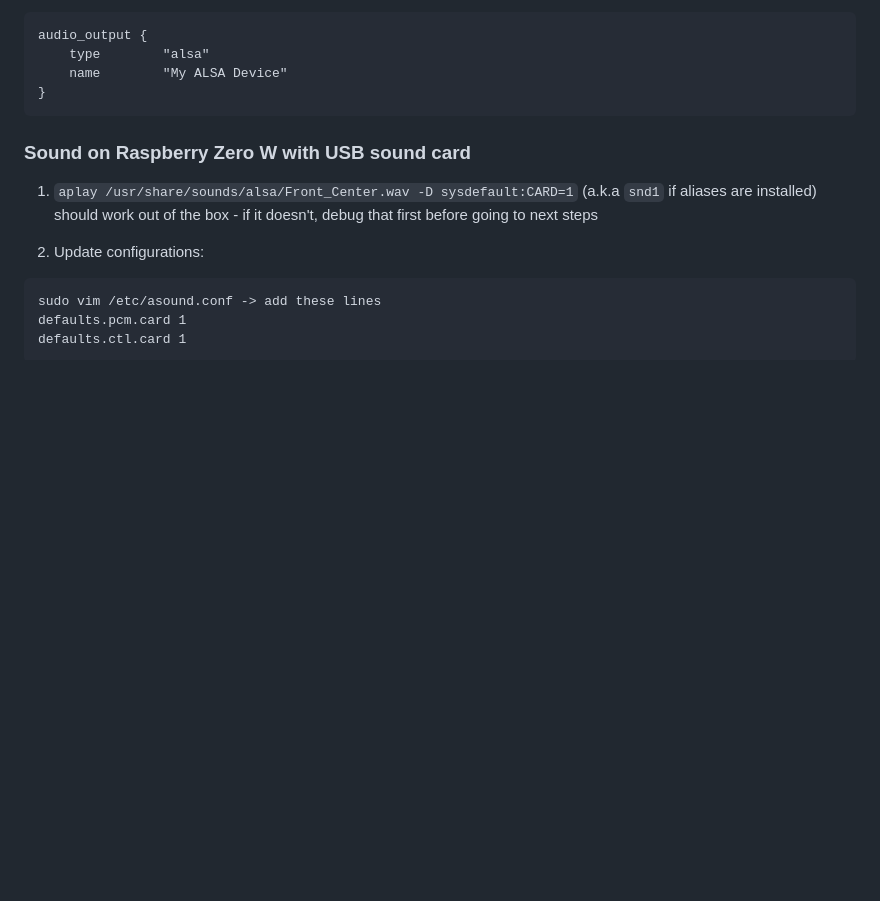
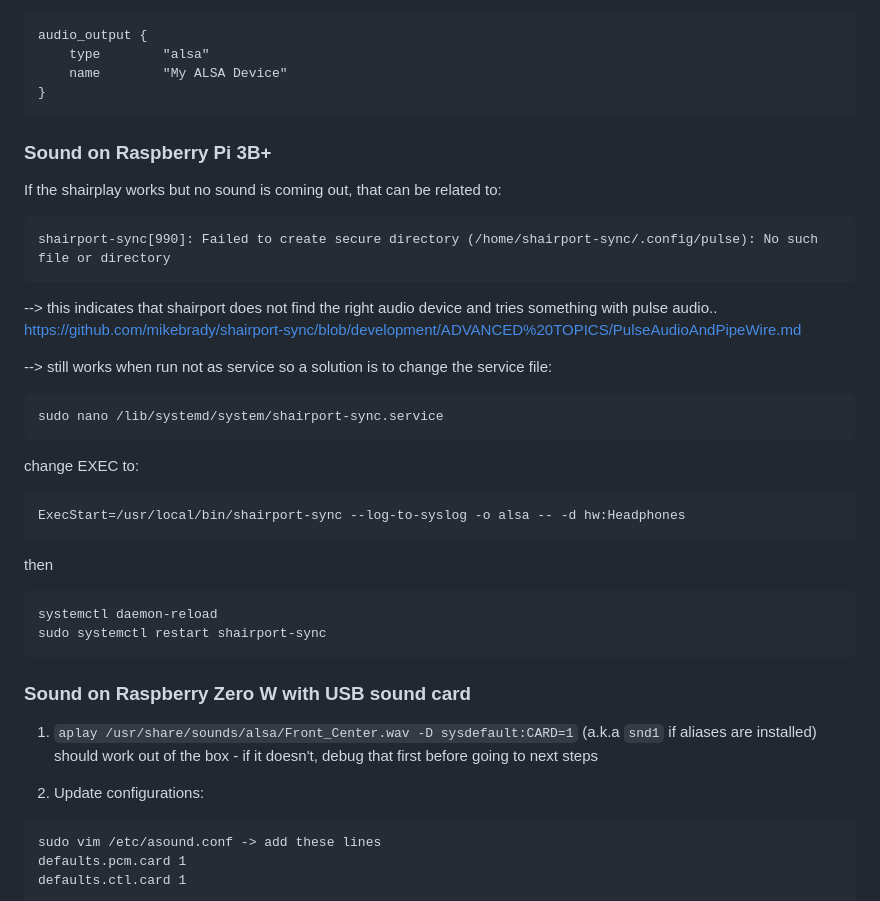
Before and after one commit to janek/music-alarm-clock, a Markdown page: README.md, the part around the change. Drawn GitHub-style; blank space fills up the shorter version.

Commit message:
add debugging of rpi3b+ audio not working..

````diff
--- a/README.md
+++ b/README.md
@@ -53,6 +53,35 @@ audio_output {
 	type		"alsa"
 	name		"My ALSA Device"
 }
+```
+
+### Sound on Raspberry Pi 3B+
+
+If the shairplay works but no sound is coming out, that can be related to:
+
+```
+shairport-sync[990]: Failed to create secure directory (/home/shairport-sync/.config/pulse): No such file or directory
+```
+--> this indicates that shairport does not find the right audio device and tries something with pulse audio..
+https://github.com/mikebrady/shairport-sync/blob/development/ADVANCED%20TOPICS/PulseAudioAndPipeWire.md
+
+--> still works when run not as service so a solution is to change the service file:
+
+```
+sudo nano /lib/systemd/system/shairport-sync.service
+```
+
+change EXEC to:
+
+```
+ExecStart=/usr/local/bin/shairport-sync --log-to-syslog -o alsa -- -d hw:Headphones
+```
+
+then
+
+```
+systemctl daemon-reload
+sudo systemctl restart shairport-sync
 ```
 
 ### Sound on Raspberry Zero W with USB sound card
````
